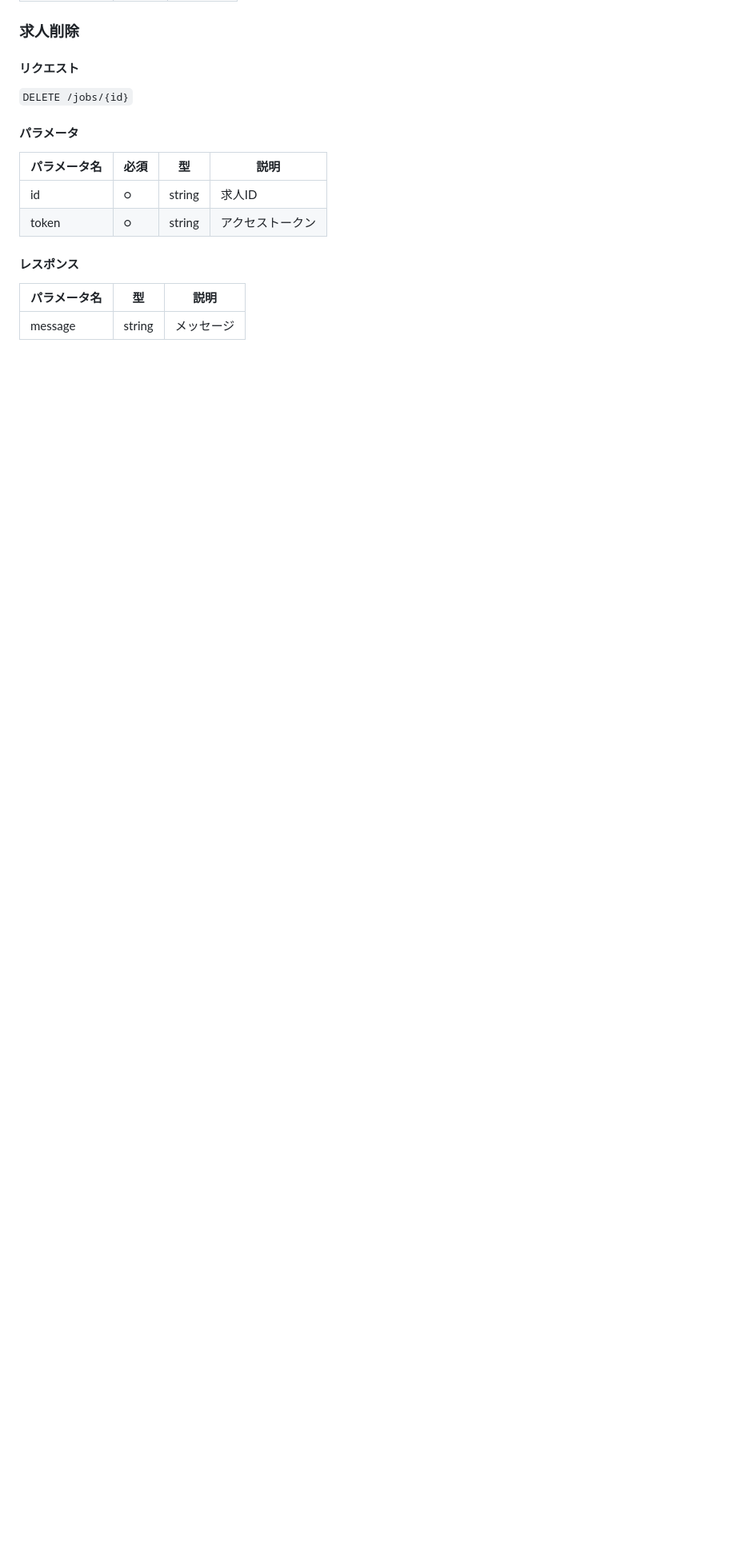
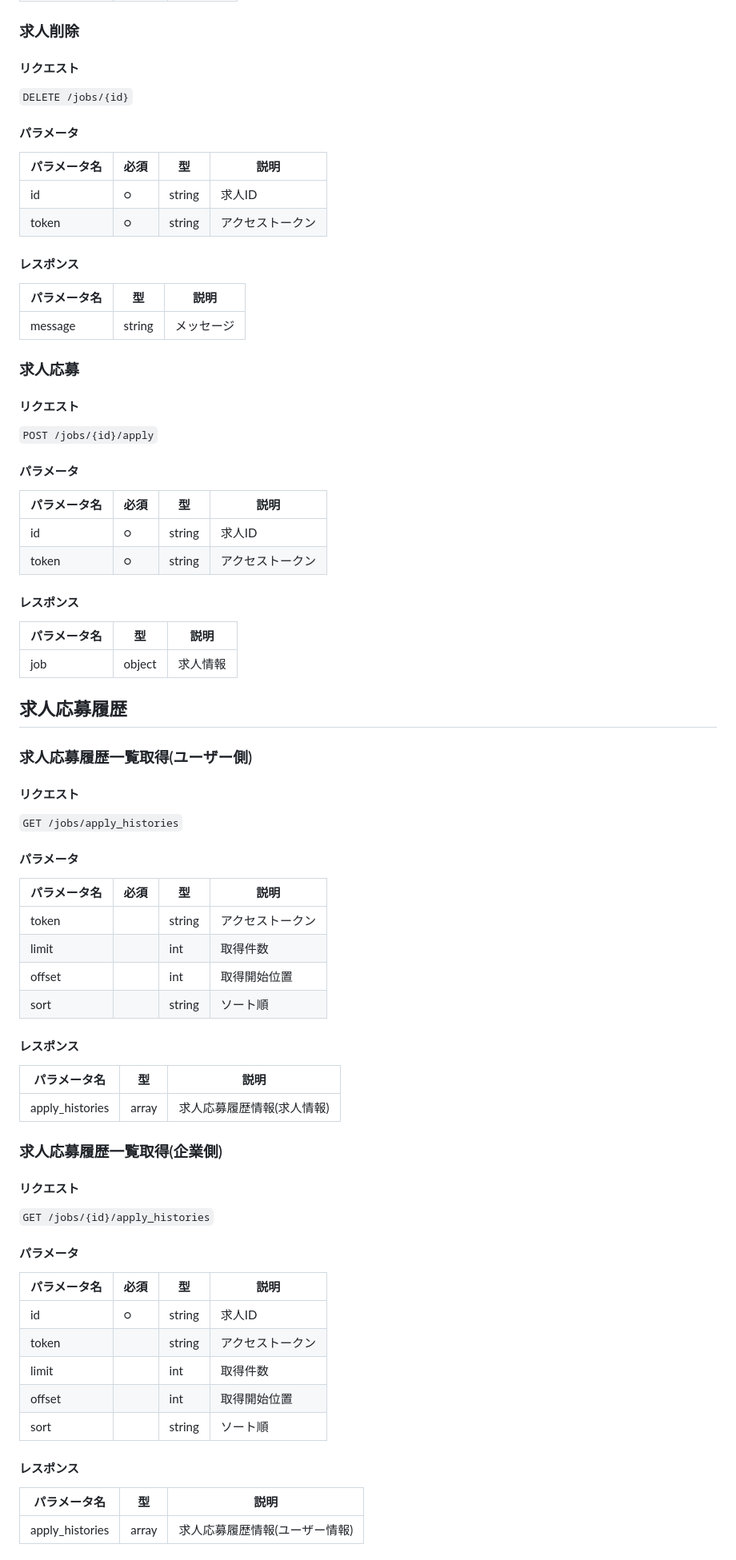
Before and after one commit to Ktomoya912/reel_back, a Markdown page: document.md, the part around one of its changes. Shown at 80% size. GitHub-like rendering; blank space fills up the shorter version.

```diff
--- a/document.md
+++ b/document.md
@@ -332,3 +332,47 @@ REEL Projectで使用するAPIの仕様書です。
 | パラメータ名 | 型 | 説明 |
 | --- | --- | --- |
 | message | string | メッセージ |
+### 求人応募
+#### リクエスト
+`POST /jobs/{id}/apply`
+#### パラメータ
+| パラメータ名 | 必須 | 型 | 説明 |
+| --- | --- | --- | --- |
+| id | ○ | string | 求人ID |
+| token | ○ | string | アクセストークン |
+#### レスポンス
+| パラメータ名 | 型 | 説明 |
+| --- | --- | --- |
+| job | object | 求人情報 |
+
+## 求人応募履歴
+### 求人応募履歴一覧取得(ユーザー側)
+#### リクエスト
+`GET /jobs/apply_histories`
+#### パラメータ
+| パラメータ名 | 必須 | 型 | 説明 |
+| --- | --- | --- | --- |
+| token | | string | アクセストークン |
+| limit | | int | 取得件数 |
+| offset | | int | 取得開始位置 |
+| sort | | string | ソート順 |
+#### レスポンス
+| パラメータ名 | 型 | 説明 |
+| --- | --- | --- |
+| apply_histories | array | 求人応募履歴情報(求人情報) |
+### 求人応募履歴一覧取得(企業側)
+#### リクエスト
+`GET /jobs/{id}/apply_histories`
+#### パラメータ
+| パラメータ名 | 必須 | 型 | 説明 |
+| --- | --- | --- | --- |
+| id | ○ | string | 求人ID |
+| token | | string | アクセストークン |
+| limit | | int | 取得件数 |
+| offset | | int | 取得開始位置 |
+| sort | | string | ソート順 |
+#### レスポンス
+| パラメータ名 | 型 | 説明 |
+| --- | --- | --- |
+| apply_histories | array | 求人応募履歴情報(ユーザー情報) |
+
```
Also changed, not shown: other parts of document.md (+74 -0 lines).
